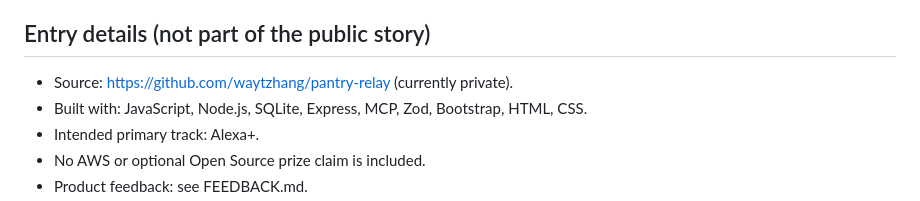
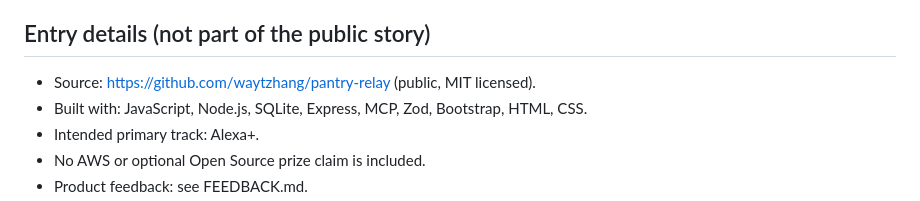
Before and after one commit to waytzhang/pantry-relay, a Markdown page: docs/SUBMISSION.md, the part around the change. Drawn GitHub-style.

Commit message:
Document public source access for judging

```diff
--- a/docs/SUBMISSION.md
+++ b/docs/SUBMISSION.md
@@ -44,7 +44,7 @@ Test the same workflow in an Alexa+ client, add more recipes and units, and try
 
 ## Entry details (not part of the public story)
 
-- Source: https://github.com/waytzhang/pantry-relay (currently private).
+- Source: https://github.com/waytzhang/pantry-relay (public, MIT licensed).
 - Built with: JavaScript, Node.js, SQLite, Express, MCP, Zod, Bootstrap, HTML, CSS.
 - Intended primary track: Alexa+.
 - No AWS or optional Open Source prize claim is included.
```
